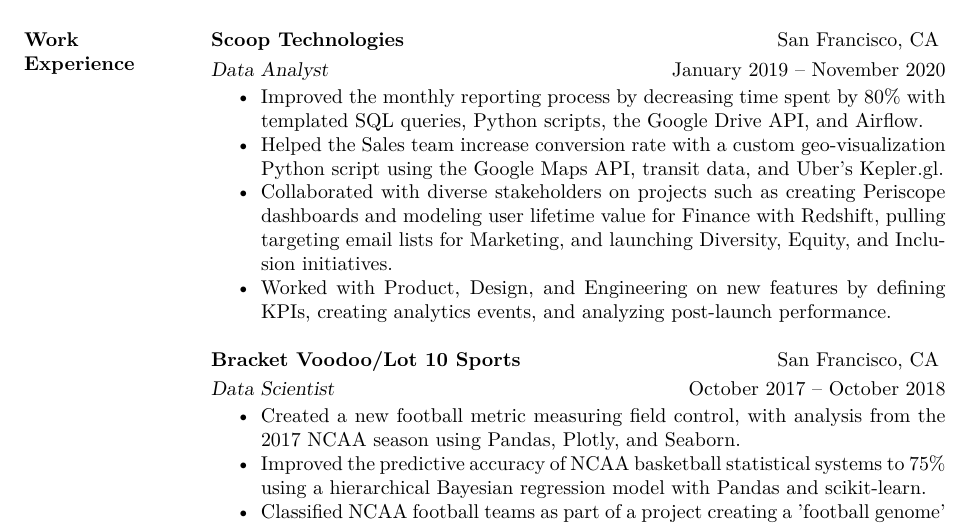
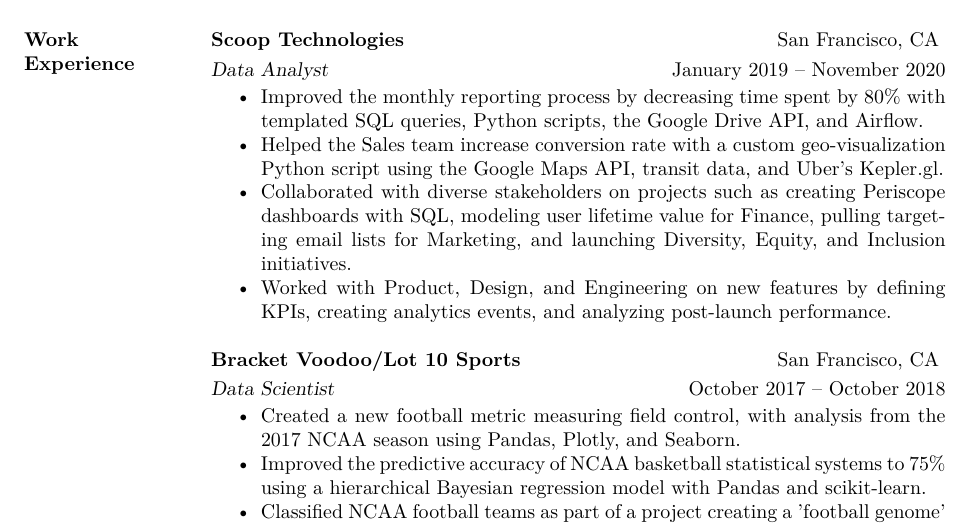
Before and after one commit to wfordh/resume, a LaTeX CV (fordhiggins_resume.tex): part of the page, cut so that both start at the same text. The pictures show the PDF file fordhiggins_resume.pdf that the author committed with the source.

Commit message:
Fri Jun 25 12:06:29 PDT 2021

```diff
--- a/fordhiggins_resume.tex
+++ b/fordhiggins_resume.tex
@@ -43,7 +43,7 @@
 	\begin{itemize}
 		\item Improved the monthly reporting process by decreasing time spent by 80\% with templated SQL queries, Python scripts, the Google Drive API, and Airflow.
 		\item Helped the Sales team increase conversion rate with a custom geo-visualization Python script using the Google Maps API, transit data, and Uber's Kepler.gl.
-		\item Collaborated with diverse stakeholders on projects such as creating Periscope dashboards and modeling user lifetime value for Finance with Redshift, pulling targeting email lists for Marketing, and launching Diversity, Equity, and Inclusion initiatives.
+		\item Collaborated with diverse stakeholders on projects such as creating Periscope dashboards with SQL, modeling user lifetime value for Finance, pulling targeting email lists for Marketing, and launching Diversity, Equity, and Inclusion initiatives.
 		\item Worked with Product, Design, and Engineering on new features by defining KPIs, creating analytics events, and analyzing post-launch performance.
 	\end{itemize}\
 
```
Also changed, not shown: fordhiggins_resume.pdf.
